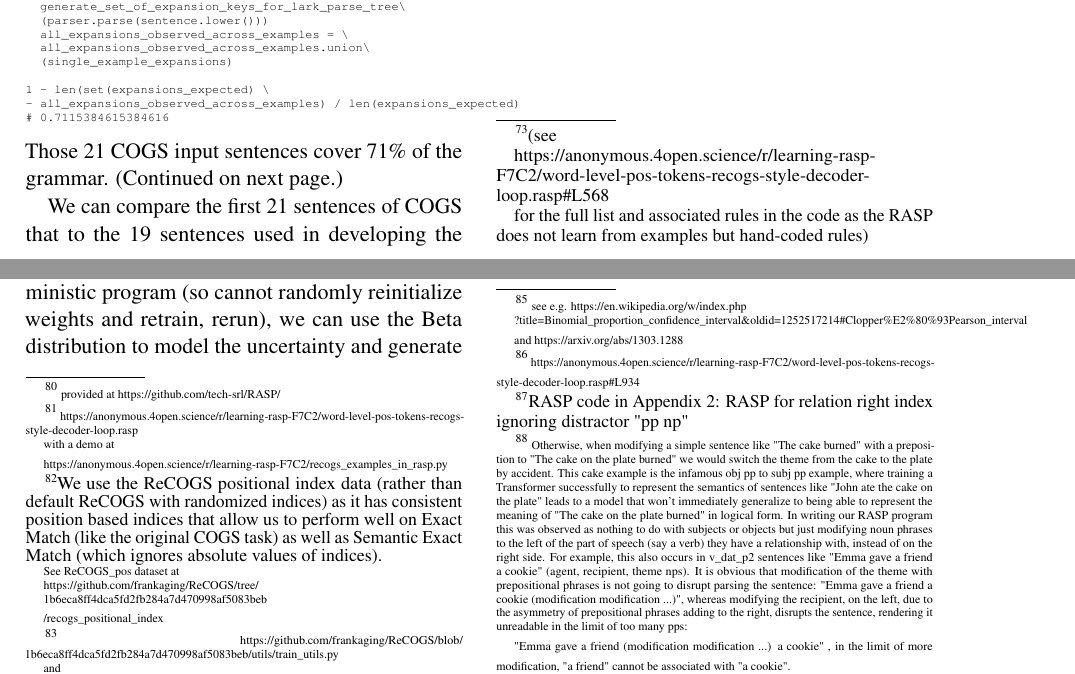
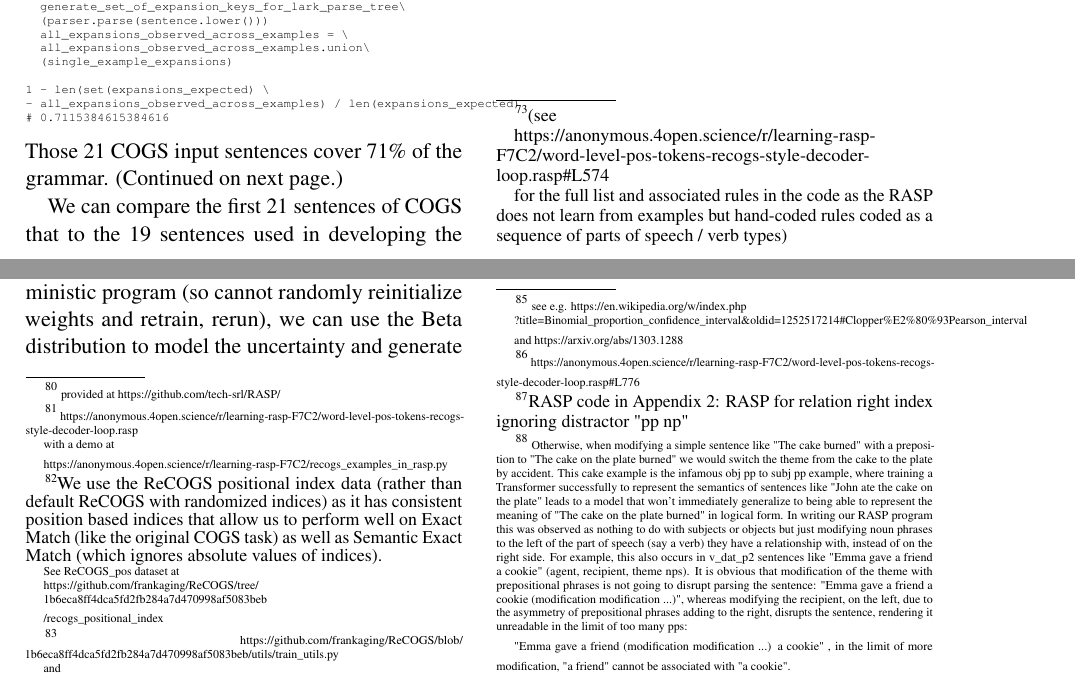
Before and after one commit to willy-b/RASP-for-ReCOGS, a LaTeX paper (rasp-for-recogs_pos-2024-draft.tex): two parts of pages 26 and 30 of 34, joined at a grey line, cut so that both start at the same text. Compiled offline with pdfLaTeX.

Commit message:
fix some more line overflows and line numbering in anonymized links (that now point via deidentified link to at-head version of learning-rasp repo post PR#7 instead of pre-PR#7 so have different numbering in just a couple of very old cases that previously used a pre PR#7 commit hash)

```diff
--- a/rasp-for-recogs_pos-2024-draft.tex
+++ b/rasp-for-recogs_pos-2024-draft.tex
@@ -1595,9 +1605,9 @@ Those 21 COGS input sentences cover 71\% of the grammar. (Continued on next page
 
 We can compare the first 21 sentences of COGS that to the 19 sentences used in developing the RASP program (then add one to cover basic prepositional phrases, and one more to cover complement phrases):\footnote{(see
 
-https://anonymous.4open.science/r/learning-rasp-F7C2/word-level-pos-tokens-recogs-style-decoder-loop.rasp\#L568
-
-for the full list and associated rules in the code as the RASP does not learn from examples but hand-coded rules)}
+https://anonymous.4open.science/r/learning-rasp-F7C2/word-level-pos-tokens-recogs-style-decoder-loop.rasp\#L574
+
+for the full list and associated rules in the code as the RASP does not learn from examples but hand-coded rules coded as a sequence of parts of speech / verb types)}
 
 \begin{tiny}
 \begin{verbatim}
@@ -1973,7 +1983,7 @@ and https://arxiv.org/abs/1303.1288
 }) as each Semantic Exact Match is a binary outcome (0 or 1 for each example). Unlike bootstrapping this also supports the common case for our RASP program of 100\% accuracy, which occurs in all but one split, where resampling would not help us estimate uncertainty in bootstrapping, but using the Beta distribution will give us confidence bounds that depend on the sample size.
 
 In developing our RASP program\footnote{\begin{tiny}
-https://anonymous.4open.science/r/learning-rasp-F7C2/word-level-pos-tokens-recogs-style-decoder-loop.rasp\#L934
+https://anonymous.4open.science/r/learning-rasp-F7C2/word-level-pos-tokens-recogs-style-decoder-loop.rasp\#L776
 \end{tiny}
 },
 when we find the right index of a verb relation (like agent, theme, or recipient),
```
Also changed, not shown: rasp-for-recogs_pos-2024-draft.pdf, rasp-for-recogs_pos-2024-draft.tex (18 more changed lines).
